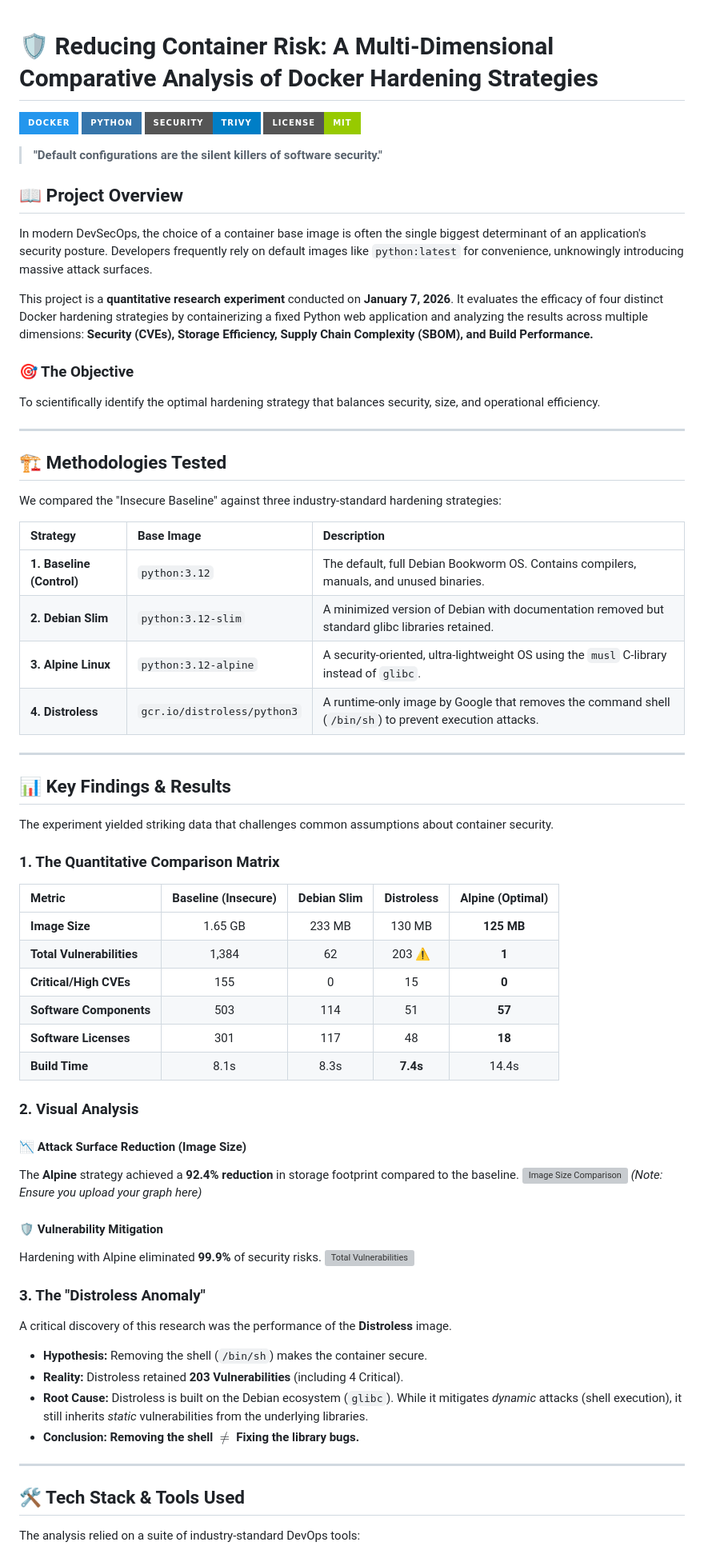
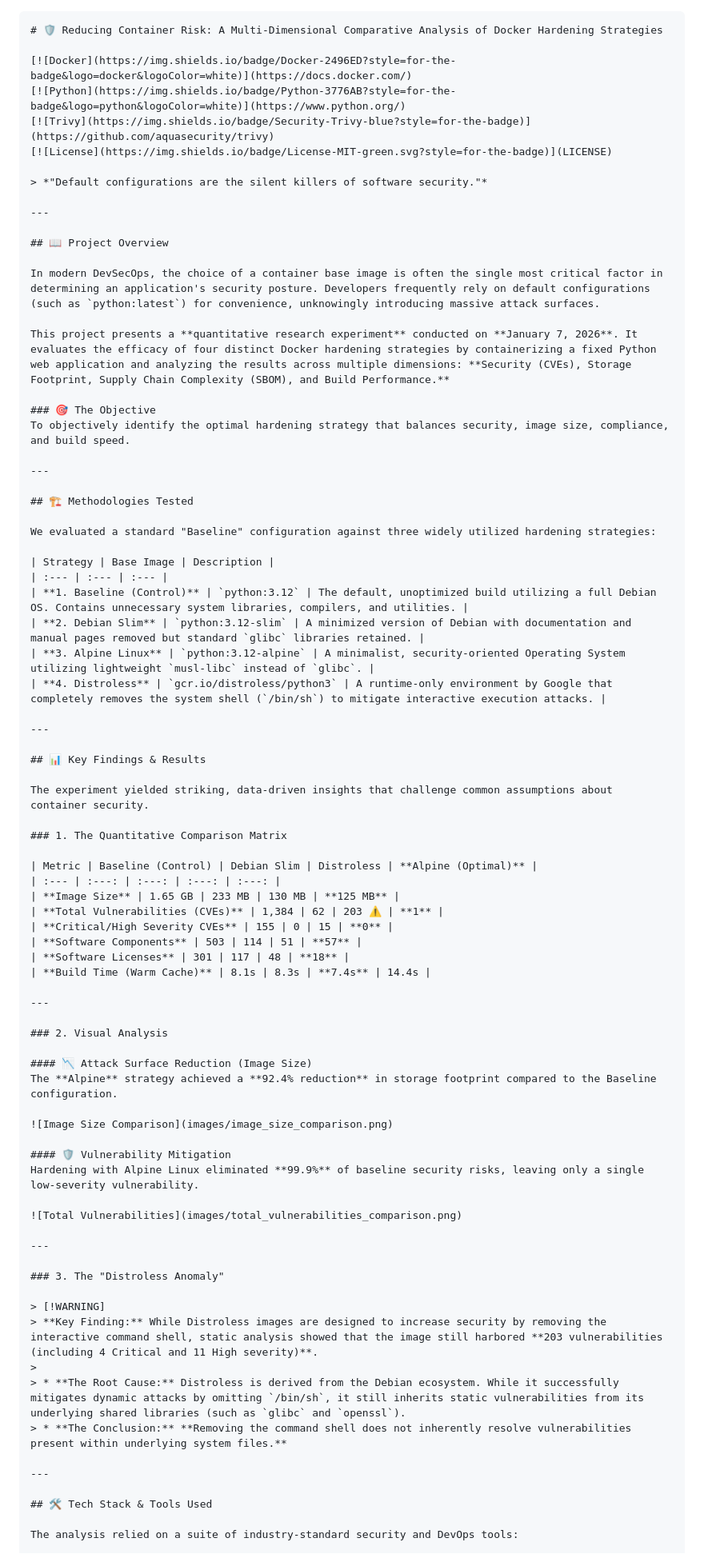
Before and after one commit to AMSONI777/docker-hardening-project, a Markdown page: README.md, the part around one of its changes. Shown at 80% size. Drawn GitHub-style; badges without logos; grey boxes are pictures that could not be loaded.

Commit message:
Revise README for improved clarity and detail
Updated README.md to enhance clarity and detail in project descriptions, methodologies, and findings.

````diff
--- a/README.md
+++ b/README.md
@@ -1,3 +1,4 @@
+```markdown
 # 🛡️ Reducing Container Risk: A Multi-Dimensional Comparative Analysis of Docker Hardening Strategies
 
 [![Docker](https://img.shields.io/badge/Docker-2496ED?style=for-the-badge&logo=docker&logoColor=white)](https://docs.docker.com/)
@@ -5,68 +6,76 @@
 [![Trivy](https://img.shields.io/badge/Security-Trivy-blue?style=for-the-badge)](https://github.com/aquasecurity/trivy)
 [![License](https://img.shields.io/badge/License-MIT-green.svg?style=for-the-badge)](LICENSE)
 
-> **"Default configurations are the silent killers of software security."**
+> *"Default configurations are the silent killers of software security."*
+
+---
 
 ## 📖 Project Overview
 
-In modern DevSecOps, the choice of a container base image is often the single biggest determinant of an application's security posture. Developers frequently rely on default images like `python:latest` for convenience, unknowingly introducing massive attack surfaces.
+In modern DevSecOps, the choice of a container base image is often the single most critical factor in determining an application's security posture. Developers frequently rely on default configurations (such as `python:latest`) for convenience, unknowingly introducing massive attack surfaces.
 
-This project is a **quantitative research experiment** conducted on **January 7, 2026**. It evaluates the efficacy of four distinct Docker hardening strategies by containerizing a fixed Python web application and analyzing the results across multiple dimensions: **Security (CVEs), Storage Efficiency, Supply Chain Complexity (SBOM), and Build Performance.**
+This project presents a **quantitative research experiment** conducted on **January 7, 2026**. It evaluates the efficacy of four distinct Docker hardening strategies by containerizing a fixed Python web application and analyzing the results across multiple dimensions: **Security (CVEs), Storage Footprint, Supply Chain Complexity (SBOM), and Build Performance.**
 
 ### 🎯 The Objective
-To scientifically identify the optimal hardening strategy that balances security, size, and operational efficiency.
+To objectively identify the optimal hardening strategy that balances security, image size, compliance, and build speed.
 
 ---
 
 ## 🏗️ Methodologies Tested
 
-We compared the "Insecure Baseline" against three industry-standard hardening strategies:
+We evaluated a standard "Baseline" configuration against three widely utilized hardening strategies:
 
 | Strategy | Base Image | Description |
 | :--- | :--- | :--- |
-| **1. Baseline (Control)** | `python:3.12` | The default, full Debian Bookworm OS. Contains compilers, manuals, and unused binaries. |
-| **2. Debian Slim** | `python:3.12-slim` | A minimized version of Debian with documentation removed but standard glibc libraries retained. |
-| **3. Alpine Linux** | `python:3.12-alpine` | A security-oriented, ultra-lightweight OS using the `musl` C-library instead of `glibc`. |
-| **4. Distroless** | `gcr.io/distroless/python3` | A runtime-only image by Google that removes the command shell (`/bin/sh`) to prevent execution attacks. |
+| **1. Baseline (Control)** | `python:3.12` | The default, unoptimized build utilizing a full Debian OS. Contains unnecessary system libraries, compilers, and utilities. |
+| **2. Debian Slim** | `python:3.12-slim` | A minimized version of Debian with documentation and manual pages removed but standard `glibc` libraries retained. |
+| **3. Alpine Linux** | `python:3.12-alpine` | A minimalist, security-oriented Operating System utilizing lightweight `musl-libc` instead of `glibc`. |
+| **4. Distroless** | `gcr.io/distroless/python3` | A runtime-only environment by Google that completely removes the system shell (`/bin/sh`) to mitigate interactive execution attacks. |
 
 ---
 
 ## 📊 Key Findings & Results
 
-The experiment yielded striking data that challenges common assumptions about container security.
+The experiment yielded striking, data-driven insights that challenge common assumptions about container security.
 
 ### 1. The Quantitative Comparison Matrix
 
-| Metric | Baseline (Insecure) | Debian Slim | Distroless | **Alpine (Optimal)** |
+| Metric | Baseline (Control) | Debian Slim | Distroless | **Alpine (Optimal)** |
 | :--- | :---: | :---: | :---: | :---: |
 | **Image Size** | 1.65 GB | 233 MB | 130 MB | **125 MB** |
-| **Total Vulnerabilities** | 1,384 | 62 | 203 ⚠️ | **1** |
-| **Critical/High CVEs** | 155 | 0 | 15 | **0** |
+| **Total Vulnerabilities (CVEs)** | 1,384 | 62 | 203 ⚠️ | **1** |
+| **Critical/High Severity CVEs** | 155 | 0 | 15 | **0** |
 | **Software Components** | 503 | 114 | 51 | **57** |
 | **Software Licenses** | 301 | 117 | 48 | **18** |
-| **Build Time** | 8.1s | 8.3s | **7.4s** | 14.4s |
+| **Build Time (Warm Cache)** | 8.1s | 8.3s | **7.4s** | 14.4s |
+
+---
 
 ### 2. Visual Analysis
 
 #### 📉 Attack Surface Reduction (Image Size)
-The **Alpine** strategy achieved a **92.4% reduction** in storage footprint compared to the baseline.
+The **Alpine** strategy achieved a **92.4% reduction** in storage footprint compared to the Baseline configuration.
+
 ![Image Size Comparison](images/image_size_comparison.png)
-*(Note: Ensure you upload your graph here)*
 
 #### 🛡️ Vulnerability Mitigation
-Hardening with Alpine eliminated **99.9%** of security risks.
+Hardening with Alpine Linux eliminated **99.9%** of baseline security risks, leaving only a single low-severity vulnerability.
+
 ![Total Vulnerabilities](images/total_vulnerabilities_comparison.png)
 
+---
+
 ### 3. The "Distroless Anomaly"
-A critical discovery of this research was the performance of the **Distroless** image.
-*   **Hypothesis:** Removing the shell (`/bin/sh`) makes the container secure.
-*   **Reality:** Distroless retained **203 Vulnerabilities** (including 4 Critical).
-*   **Root Cause:** Distroless is built on the Debian ecosystem (`glibc`). While it mitigates *dynamic* attacks (shell execution), it still inherits *static* vulnerabilities from the underlying libraries.
-*   **Conclusion:** **Removing the shell $\neq$ Fixing the library bugs.**
+
+> [!WARNING]
+> **Key Finding:** While Distroless images are designed to increase security by removing the interactive command shell, static analysis showed that the image still harbored **203 vulnerabilities (including 4 Critical and 11 High severity)**.
+>
+> * **The Root Cause:** Distroless is derived from the Debian ecosystem. While it successfully mitigates dynamic attacks by omitting `/bin/sh`, it still inherits static vulnerabilities from its underlying shared libraries (such as `glibc` and `openssl`).
+> * **The Conclusion:** **Removing the command shell does not inherently resolve vulnerabilities present within underlying system files.**
 
 ---
 
 ## 🛠️ Tech Stack & Tools Used
 
-The analysis relied on a suite of industry-standard DevOps tools:
+The analysis relied on a suite of industry-standard security and DevOps tools:
 
````
Also changed, not shown: other parts of README.md (+64 -38 lines).
